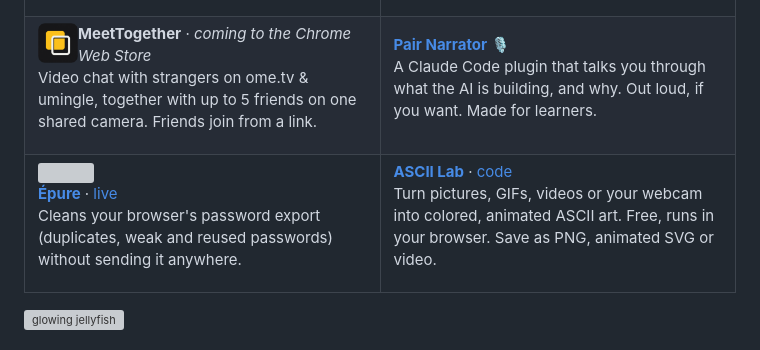
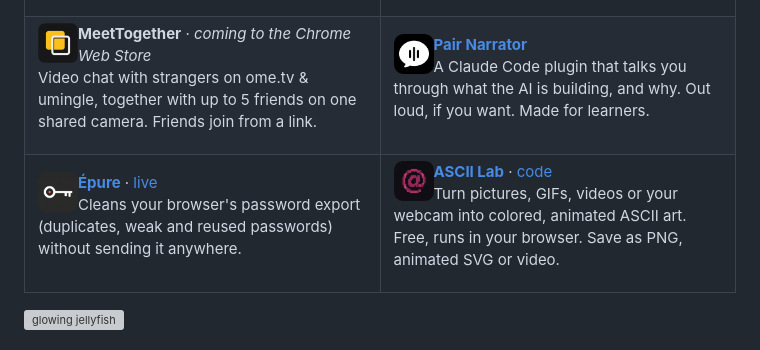
Before and after one commit to Allouche-Adam/Allouche-Adam, a Markdown page: README.md, the part around the change. Drawn GitHub-style; pictures changed too: assets/icons/ascii-lab.png (added), assets/icons/epure.png (added), assets/icons/pair-narrator.png (added); grey boxes are pictures that could not be loaded.

Commit message:
Gemini-made icons for Pair Narrator, Épure and ASCII Lab

```diff
--- a/README.md
+++ b/README.md
@@ -45,7 +45,9 @@ Video chat with strangers on ome.tv & umingle, together with up to 5 friends on
 </td>
 <td width="50%" valign="top">
 
-**[Pair Narrator](https://github.com/Allouche-Adam/pair-narrator)** 🎙️<br>
+<img src="assets/icons/pair-narrator.png" width="40" align="left" alt="">
+
+**[Pair Narrator](https://github.com/Allouche-Adam/pair-narrator)**<br>
 A Claude Code plugin that talks you through what the AI is building, and why. Out loud, if you want. Made for learners.
 
 </td>
@@ -53,13 +55,15 @@ A Claude Code plugin that talks you through what the AI is building, and why. Ou
 <tr>
 <td width="50%" valign="top">
 
-<img src="assets/icons/epure.svg" width="40" align="left" alt="">
+<img src="assets/icons/epure.png" width="40" align="left" alt="">
 
 **[Épure](https://github.com/Allouche-Adam/Epure)** · [live](https://epure-cleaner.vercel.app)<br>
 Cleans your browser's password export (duplicates, weak and reused passwords) without sending it anywhere.
 
 </td>
 <td width="50%" valign="top">
+
+<img src="assets/icons/ascii-lab.png" width="40" align="left" alt="">
 
 **[ASCII Lab](https://ascii-lab-adam.vercel.app)** · [code](https://github.com/Allouche-Adam/ascii-lab)<br>
 Turn pictures, GIFs, videos or your webcam into colored, animated ASCII art. Free, runs in your browser. Save as PNG, animated SVG or video.
```
Also changed, not shown: CHANGELOG.md (+1 -1 lines), 2 other files.
